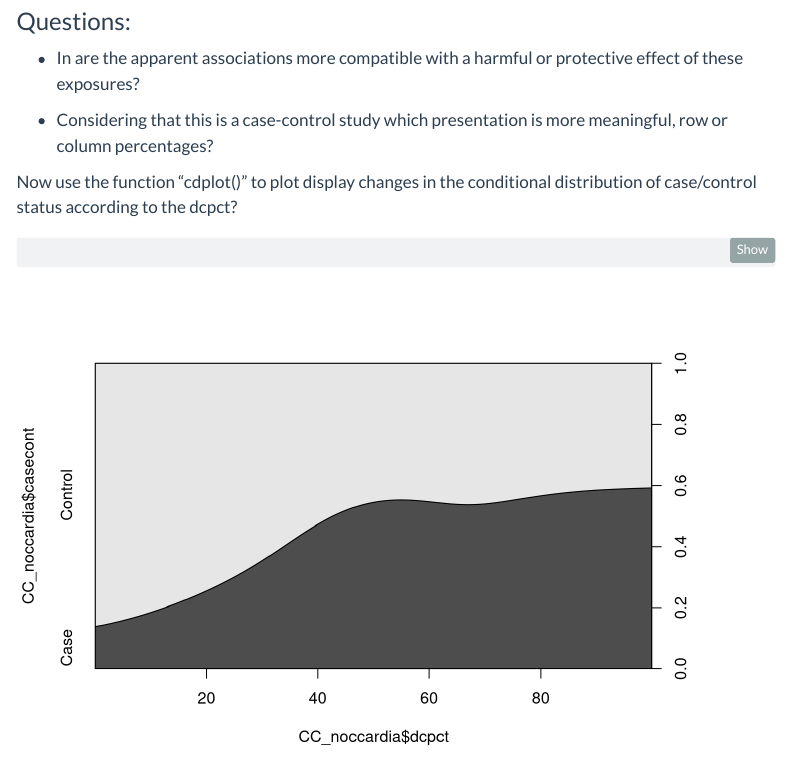
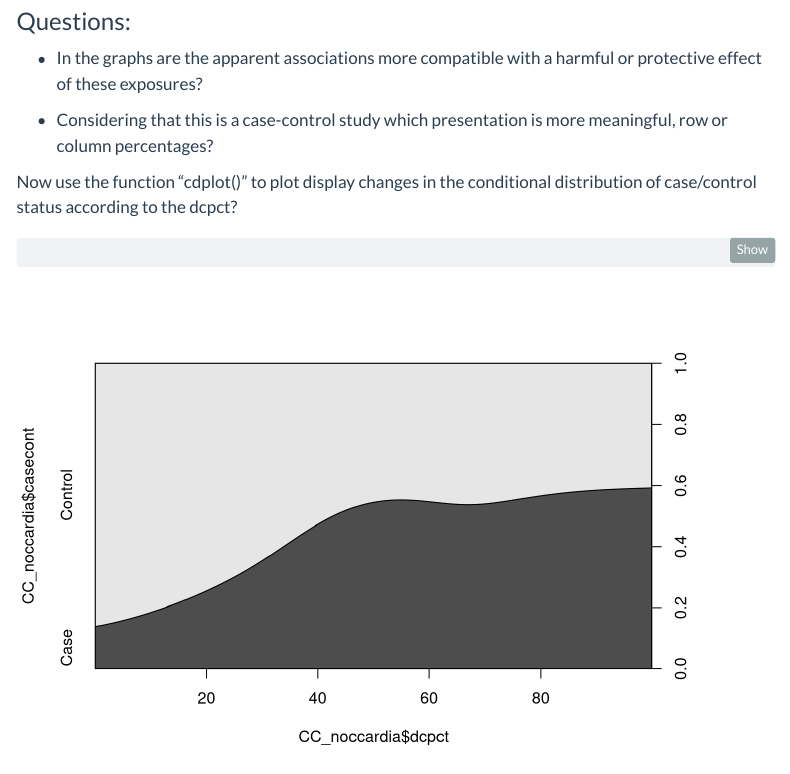
Before and after one commit to benspy/course_slides_PHS_RegModelling, a Quarto document (exercises/Day_2_logistic_regression.qmd): the page in a window 1100 px wide, from 2920 px down. Rendered offline with R 4.5, knitr and Pandoc in place of Quarto, with nearby package versions; some code elsewhere in the file could not run offline; menus at the side of the page are left out.

Commit message:
Update Day_2_logistic_regression.qmd

```diff
--- a/exercises/Day_2_logistic_regression.qmd
+++ b/exercises/Day_2_logistic_regression.qmd
@@ -140,7 +140,7 @@ tabpct(CC_noccardia$casecont, CC_noccardia$dneo)
 ### Questions:
 
 
-- In are the apparent associations more compatible with a harmful or protective effect of these exposures?
+- In the graphs are the apparent associations more compatible with a harmful or protective effect of these exposures?
 
 - Considering that this is a case-control study which presentation is more meaningful, row or column percentages?
 
```
